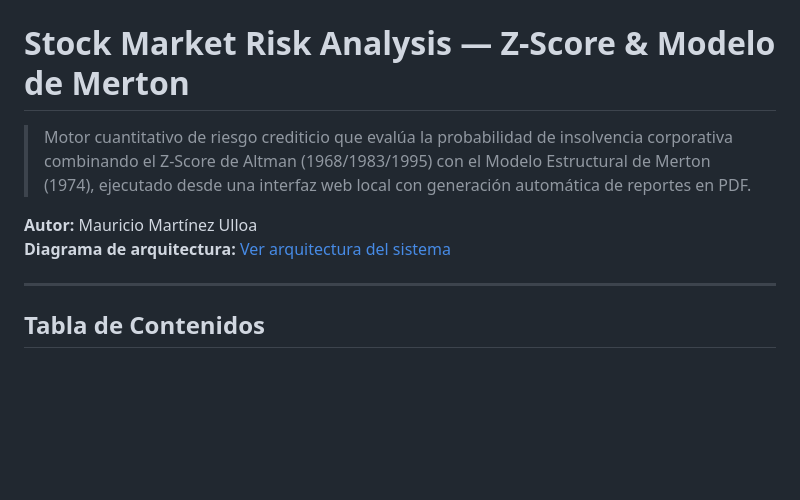
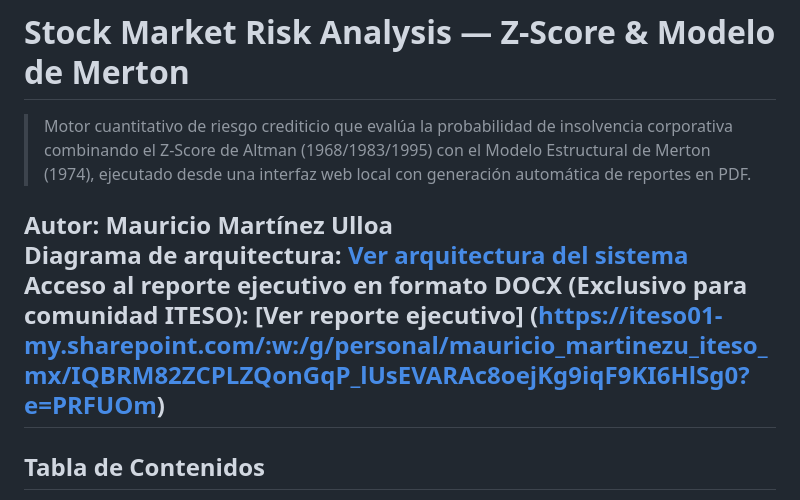
Before and after one commit to ulloa09/stock_market_risk_analysis, a Markdown page: README.md, the part around the change. GitHub-like rendering; blank space fills up the shorter version.

```diff
--- a/README.md
+++ b/README.md
@@ -4,7 +4,9 @@
 
 **Autor:** Mauricio Martínez Ulloa
 **Diagrama de arquitectura:** [Ver arquitectura del sistema](https://ulloa09.github.io/stock_market_risk_analysis/)
-
+**Acceso al reporte ejecutivo en formato DOCX (Exclusivo para comunidad ITESO):**
+[Ver reporte ejecutivo]
+(https://iteso01-my.sharepoint.com/:w:/g/personal/mauricio_martinezu_iteso_mx/IQBRM82ZCPLZQonGqP_lUsEVARAc8oejKg9iqF9KI6HlSg0?e=PRFUOm)
 ---
 
 ## Tabla de Contenidos
```
